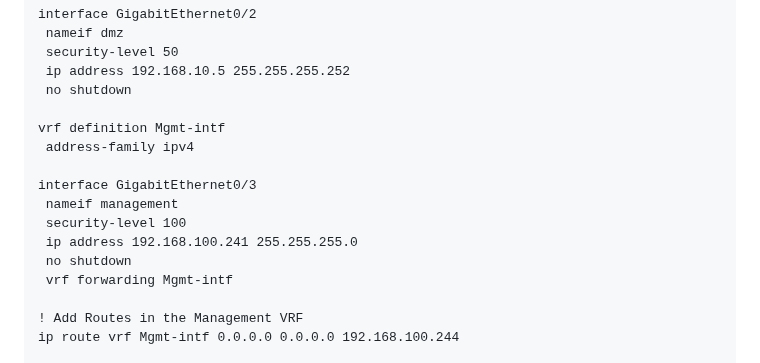
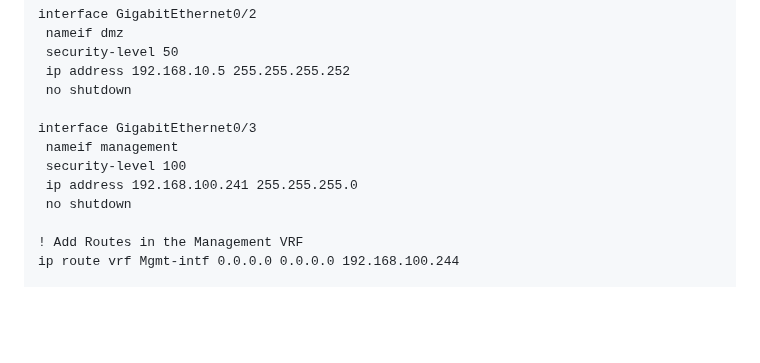
Before and after one commit to AlexanderLJX/SecureEnterpriseLAN-ICT2217, a Markdown page: configuration.md, the part around the change. GitHub-like rendering; blank space fills up the shorter version.

```diff
--- a/configuration.md
+++ b/configuration.md
@@ -86,15 +86,11 @@ interface GigabitEthernet0/2
  ip address 192.168.10.5 255.255.255.252
  no shutdown
 
-vrf definition Mgmt-intf
- address-family ipv4
-
 interface GigabitEthernet0/3
  nameif management
  security-level 100
  ip address 192.168.100.241 255.255.255.0
  no shutdown
- vrf forwarding Mgmt-intf
 
 ! Add Routes in the Management VRF
 ip route vrf Mgmt-intf 0.0.0.0 0.0.0.0 192.168.100.244
```
